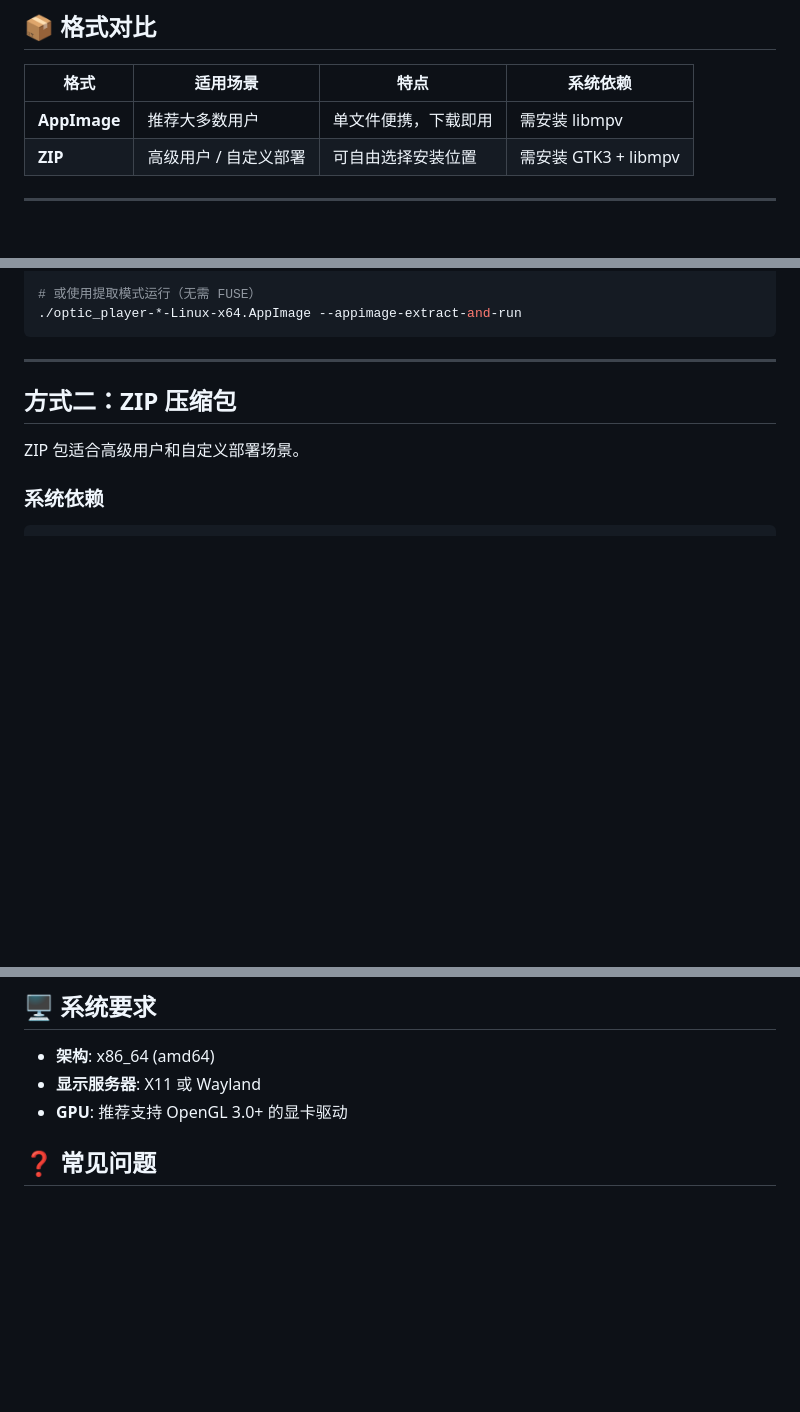
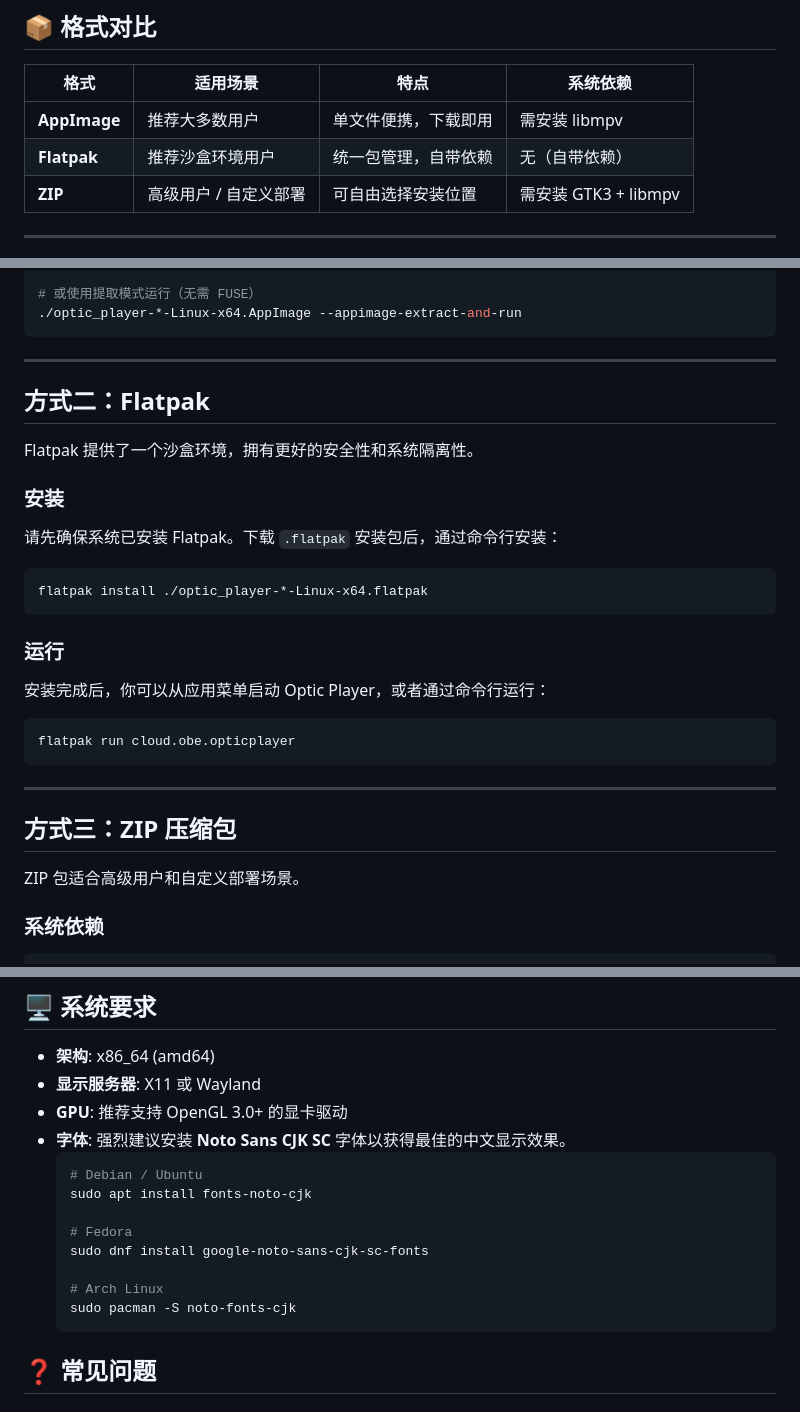
Before and after one commit to optic-player/optic-player.github.io, a Markdown page: docs/linux-install.md, 3 parts joined by grey strips. Drawn GitHub-style; blank space fills up the shorter version.

````diff
--- a/docs/linux-install.md
+++ b/docs/linux-install.md
@@ -11,6 +11,7 @@ Optic Player 为 Linux 提供两种分发格式，请根据你的需求选择合
 | 格式 | 适用场景 | 特点 | 系统依赖 |
 |------|---------|------|---------|
 | **AppImage** | 推荐大多数用户 | 单文件便携，下载即用 | 需安装 libmpv |
+| **Flatpak** | 推荐沙盒环境用户 | 统一包管理，自带依赖 | 无（自带依赖） |
 | **ZIP** | 高级用户 / 自定义部署 | 可自由选择安装位置 | 需安装 GTK3 + libmpv |
 
 ---
@@ -82,7 +83,29 @@ sudo apt install libfuse2
 
 ---
 
-## 方式二：ZIP 压缩包
+## 方式二：Flatpak
+
+Flatpak 提供了一个沙盒环境，拥有更好的安全性和系统隔离性。
+
+### 安装
+
+请先确保系统已安装 Flatpak。下载 `.flatpak` 安装包后，通过命令行安装：
+
+```bash
+flatpak install ./optic_player-*-Linux-x64.flatpak
+```
+
+### 运行
+
+安装完成后，你可以从应用菜单启动 Optic Player，或者通过命令行运行：
+
+```bash
+flatpak run cloud.obe.opticplayer
+```
+
+---
+
+## 方式三：ZIP 压缩包
 
 ZIP 包适合高级用户和自定义部署场景。
 
@@ -149,6 +172,17 @@ EOF
 - **架构**: x86_64 (amd64)
 - **显示服务器**: X11 或 Wayland
 - **GPU**: 推荐支持 OpenGL 3.0+ 的显卡驱动
+- **字体**: 强烈建议安装 **Noto Sans CJK SC** 字体以获得最佳的中文显示效果。
+  ```bash
+  # Debian / Ubuntu
+  sudo apt install fonts-noto-cjk
+
+  # Fedora
+  sudo dnf install google-noto-sans-cjk-sc-fonts
+
+  # Arch Linux
+  sudo pacman -S noto-fonts-cjk
+  ```
 
 ## ❓ 常见问题
 
````
Also changed, not shown: docs/linux-install-en.md (+35 -1 lines).
